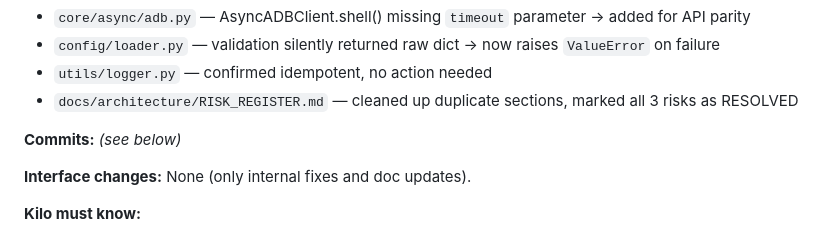
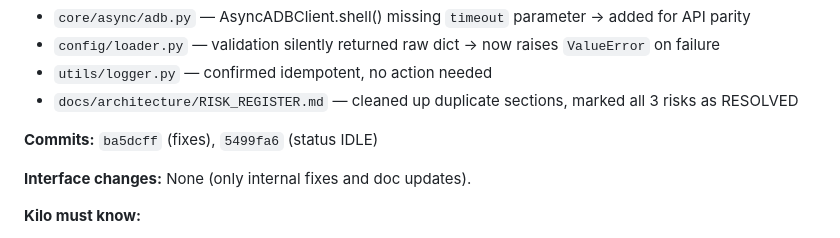
Before and after one commit to cihann95/RemotePhones, a Markdown page: OPENCODE_LOG.md, the part around the change. Drawn GitHub-style.

Commit message:
docs: update OPENCODE_LOG.md with actual commit hash

```diff
--- a/OPENCODE_LOG.md
+++ b/OPENCODE_LOG.md
@@ -182,7 +182,7 @@ _Append entries. Never delete. Kilo Code reads this._
 - `utils/logger.py` — confirmed idempotent, no action needed
 - `docs/architecture/RISK_REGISTER.md` — cleaned up duplicate sections, marked all 3 risks as RESOLVED
 
-**Commits:** _(see below)_
+**Commits:** `ba5dcff` (fixes), `5499fa6` (status IDLE)
 
 **Interface changes:** None (only internal fixes and doc updates).
 
```
